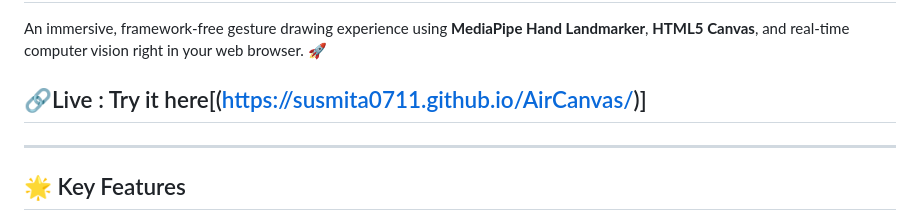
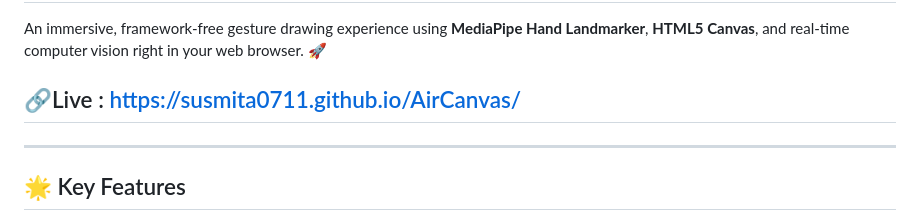
Before and after one commit to Susmita0711/AirCanvas, a Markdown page: README.md, the part around the change. GitHub-like rendering.

Commit message:
Fix live demo link in README
Updated live demo link formatting in README.

```diff
--- a/README.md
+++ b/README.md
@@ -2,8 +2,7 @@
 
 An immersive, framework-free gesture drawing experience using **MediaPipe Hand Landmarker**, **HTML5 Canvas**, and real-time computer vision right in your web browser. 🚀
 
-## 🔗Live : Try it here[(https://susmita0711.github.io/AirCanvas/)]
-
+## 🔗Live : https://susmita0711.github.io/AirCanvas/
 ---
 
 ## 🌟 Key Features
```
